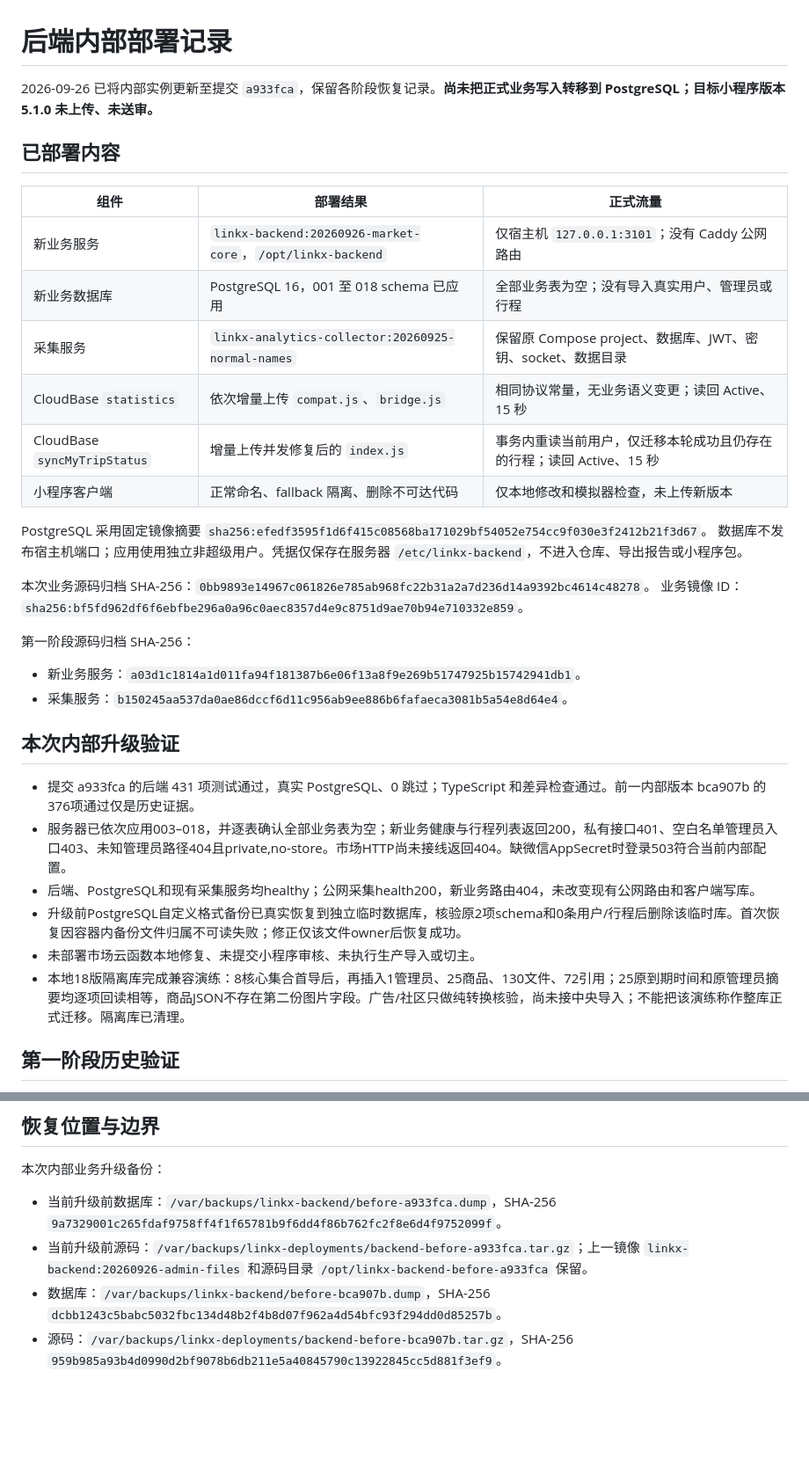
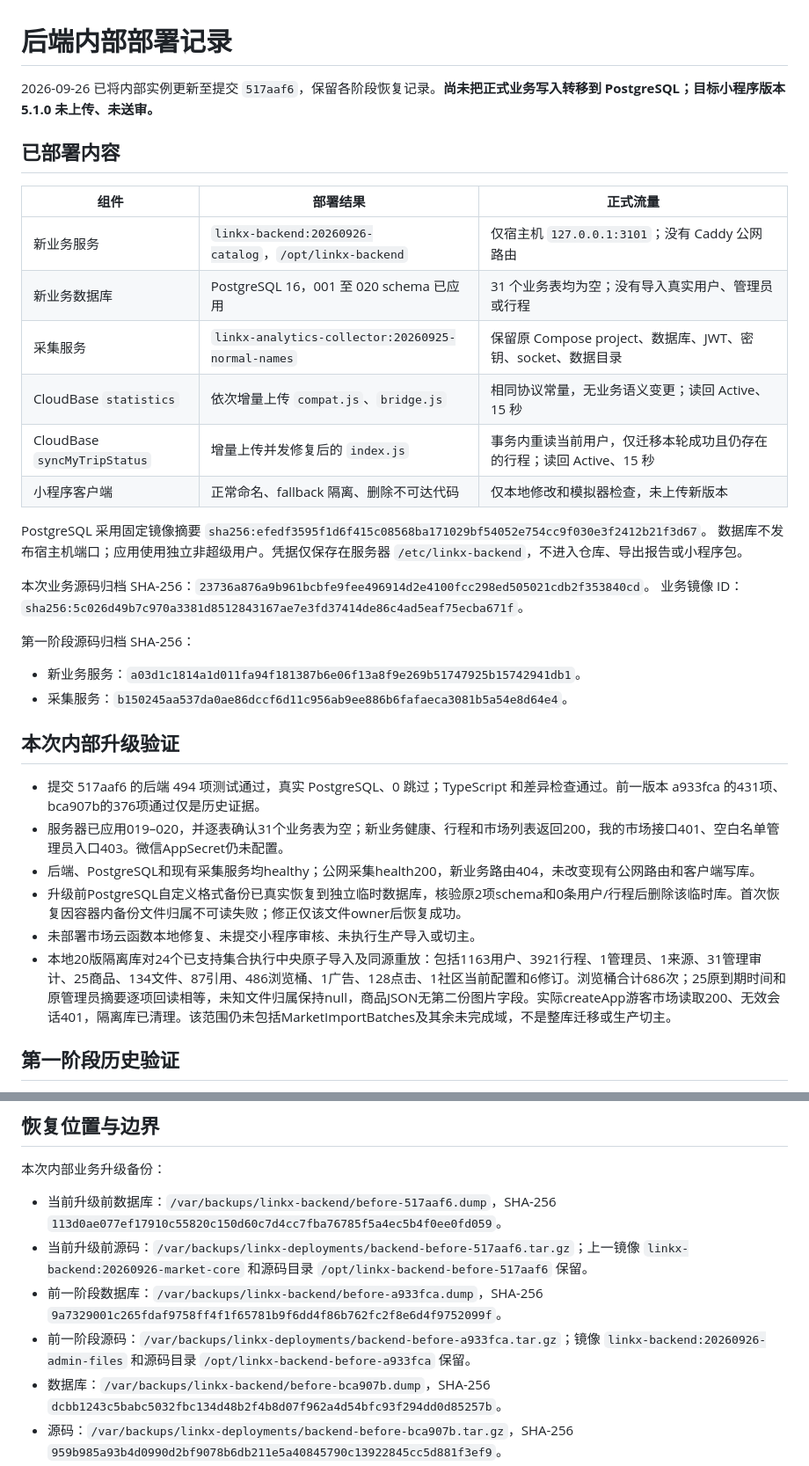
Before and after one commit to HotcatX/WXShareRide, a Markdown page: docs/backend-foundation-deployment-2026-09-25.md, 2 parts joined by grey strips. Shown at 88% size. Rendered like a GitHub page; blank space fills up the shorter version.

Commit message:
docs: record verified catalog backend deployment

```diff
--- a/docs/backend-foundation-deployment-2026-09-25.md
+++ b/docs/backend-foundation-deployment-2026-09-25.md
@@ -1,13 +1,13 @@
 # 后端内部部署记录
 
-2026-09-26 已将内部实例更新至提交 `a933fca`，保留各阶段恢复记录。**尚未把正式业务写入转移到 PostgreSQL；目标小程序版本 5.1.0 未上传、未送审。**
+2026-09-26 已将内部实例更新至提交 `517aaf6`，保留各阶段恢复记录。**尚未把正式业务写入转移到 PostgreSQL；目标小程序版本 5.1.0 未上传、未送审。**
 
 ## 已部署内容
 
 | 组件 | 部署结果 | 正式流量 |
 | --- | --- | --- |
-| 新业务服务 | `linkx-backend:20260926-market-core`，`/opt/linkx-backend` | 仅宿主机 `127.0.0.1:3101`；没有 Caddy 公网路由 |
-| 新业务数据库 | PostgreSQL 16，001 至 018 schema 已应用 | 全部业务表为空；没有导入真实用户、管理员或行程 |
+| 新业务服务 | `linkx-backend:20260926-catalog`，`/opt/linkx-backend` | 仅宿主机 `127.0.0.1:3101`；没有 Caddy 公网路由 |
+| 新业务数据库 | PostgreSQL 16，001 至 020 schema 已应用 | 31 个业务表均为空；没有导入真实用户、管理员或行程 |
 | 采集服务 | `linkx-analytics-collector:20260925-normal-names` | 保留原 Compose project、数据库、JWT、密钥、socket、数据目录 |
 | CloudBase `statistics` | 依次增量上传 `compat.js`、`bridge.js` | 相同协议常量，无业务语义变更；读回 Active、15 秒 |
 | CloudBase `syncMyTripStatus` | 增量上传并发修复后的 `index.js` | 事务内重读当前用户，仅迁移本轮成功且仍存在的行程；读回 Active、15 秒 |
@@ -18,8 +18,8 @@ PostgreSQL 采用固定镜像摘要
 数据库不发布宿主机端口；应用使用独立非超级用户。凭据仅保存在服务器
 `/etc/linkx-backend`，不进入仓库、导出报告或小程序包。
 
-本次业务源码归档 SHA-256：`0bb9893e14967c061826e785ab968fc22b31a2a7d236d14a9392bc4614c48278`。
-业务镜像 ID：`sha256:bf5fd962df6f6ebfbe296a0a96c0aec8357d4e9c8751d9ae70b94e710332e859`。
+本次业务源码归档 SHA-256：`23736a876a9b961bcbfe9fee496914d2e4100fcc298ed505021cdb2f353840cd`。
+业务镜像 ID：`sha256:5c026d49b7c970a3381d8512843167ae7e3fd37414de86c4ad5eaf75ecba671f`。
 
 第一阶段源码归档 SHA-256：
 
@@ -28,12 +28,12 @@ PostgreSQL 采用固定镜像摘要
 
 ## 本次内部升级验证
 
-- 提交 a933fca 的后端 431 项测试通过，真实 PostgreSQL、0 跳过；TypeScript 和差异检查通过。前一内部版本 bca907b 的376项通过仅是历史证据。
-- 服务器已依次应用003–018，并逐表确认全部业务表为空；新业务健康与行程列表返回200，私有接口401、空白名单管理员入口403、未知管理员路径404且private,no-store。市场HTTP尚未接线返回404。缺微信AppSecret时登录503符合当前内部配置。
+- 提交 517aaf6 的后端 494 项测试通过，真实 PostgreSQL、0 跳过；TypeScript 和差异检查通过。前一版本 a933fca 的431项、bca907b的376项通过仅是历史证据。
+- 服务器已应用019–020，并逐表确认31个业务表为空；新业务健康、行程和市场列表返回200，我的市场接口401、空白名单管理员入口403。微信AppSecret仍未配置。
 - 后端、PostgreSQL和现有采集服务均healthy；公网采集health200，新业务路由404，未改变现有公网路由和客户端写库。
 - 升级前PostgreSQL自定义格式备份已真实恢复到独立临时数据库，核验原2项schema和0条用户/行程后删除该临时库。首次恢复因容器内备份文件归属不可读失败；修正仅该文件owner后恢复成功。
 - 未部署市场云函数本地修复、未提交小程序审核、未执行生产导入或切主。
-- 本地18版隔离库完成兼容演练：8核心集合首导后，再插入1管理员、25商品、130文件、72引用；25原到期时间和原管理员摘要均逐项回读相等，商品JSON不存在第二份图片字段。广告/社区只做纯转换核验，尚未接中央导入；不能把该演练称作整库正式迁移。隔离库已清理。
+- 本地20版隔离库对24个已支持集合执行中央原子导入及同源重放：包括1163用户、3921行程、1管理员、1来源、31管理审计、25商品、134文件、87引用、486浏览桶、1广告、128点击、1社区当前配置和6修订。浏览桶合计686次；25原到期时间和原管理员摘要逐项回读相等，未知文件归属保持null，商品JSON无第二份图片字段。实际createApp游客市场读取200、无效会话401，隔离库已清理。该范围仍未包括MarketImportBatches及其余未完成域，不是整库迁移或生产切主。
 
 ## 第一阶段历史验证
 
@@ -52,8 +52,10 @@ PostgreSQL 采用固定镜像摘要
 
 本次内部业务升级备份：
 
-- 当前升级前数据库：`/var/backups/linkx-backend/before-a933fca.dump`，SHA-256 `9a7329001c265fdaf9758ff4f1f65781b9f6dd4f86b762fc2f8e6d4f9752099f`。
-- 当前升级前源码：`/var/backups/linkx-deployments/backend-before-a933fca.tar.gz`；上一镜像 `linkx-backend:20260926-admin-files` 和源码目录 `/opt/linkx-backend-before-a933fca` 保留。
+- 当前升级前数据库：`/var/backups/linkx-backend/before-517aaf6.dump`，SHA-256 `113d0ae077ef17910c55820c150d60c7d4cc7fba76785f5a4ec5b4f0ee0fd059`。
+- 当前升级前源码：`/var/backups/linkx-deployments/backend-before-517aaf6.tar.gz`；上一镜像 `linkx-backend:20260926-market-core` 和源码目录 `/opt/linkx-backend-before-517aaf6` 保留。
+- 前一阶段数据库：`/var/backups/linkx-backend/before-a933fca.dump`，SHA-256 `9a7329001c265fdaf9758ff4f1f65781b9f6dd4f86b762fc2f8e6d4f9752099f`。
+- 前一阶段源码：`/var/backups/linkx-deployments/backend-before-a933fca.tar.gz`；镜像 `linkx-backend:20260926-admin-files` 和源码目录 `/opt/linkx-backend-before-a933fca` 保留。
 - 数据库：`/var/backups/linkx-backend/before-bca907b.dump`，SHA-256 `dcbb1243c5babc5032fbc134d48b2f4b8d07f962a4d54bfc93f294dd0d85257b`。
 - 源码：`/var/backups/linkx-deployments/backend-before-bca907b.tar.gz`，SHA-256 `959b985a93b4d0990d2bf9078b6db211e5a40845790c13922845cc5d881f3ef9`。
 - 原镜像 `linkx-backend:20260925-foundation` 和原源码目录 `/opt/linkx-backend-before-bca907b` 保留；该目录不承担当前服务路径。
```
